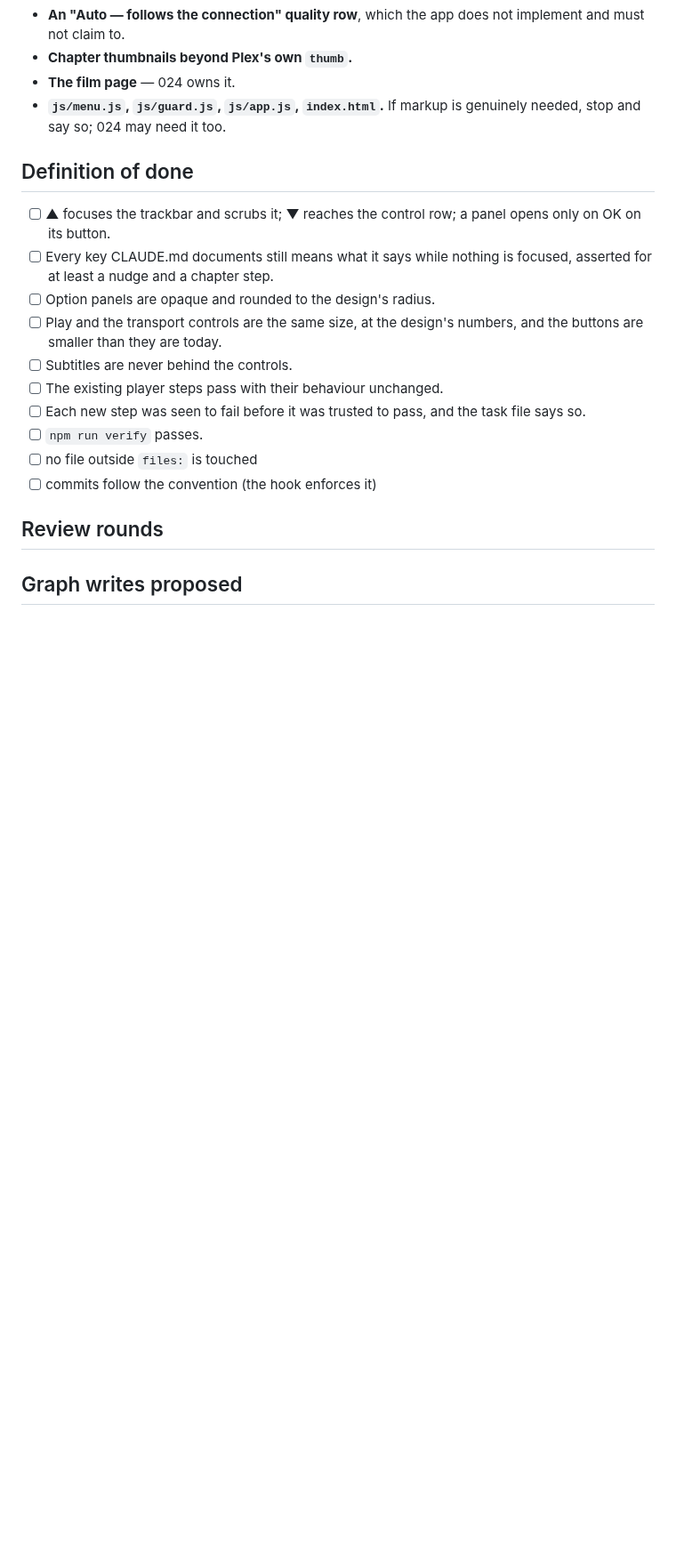
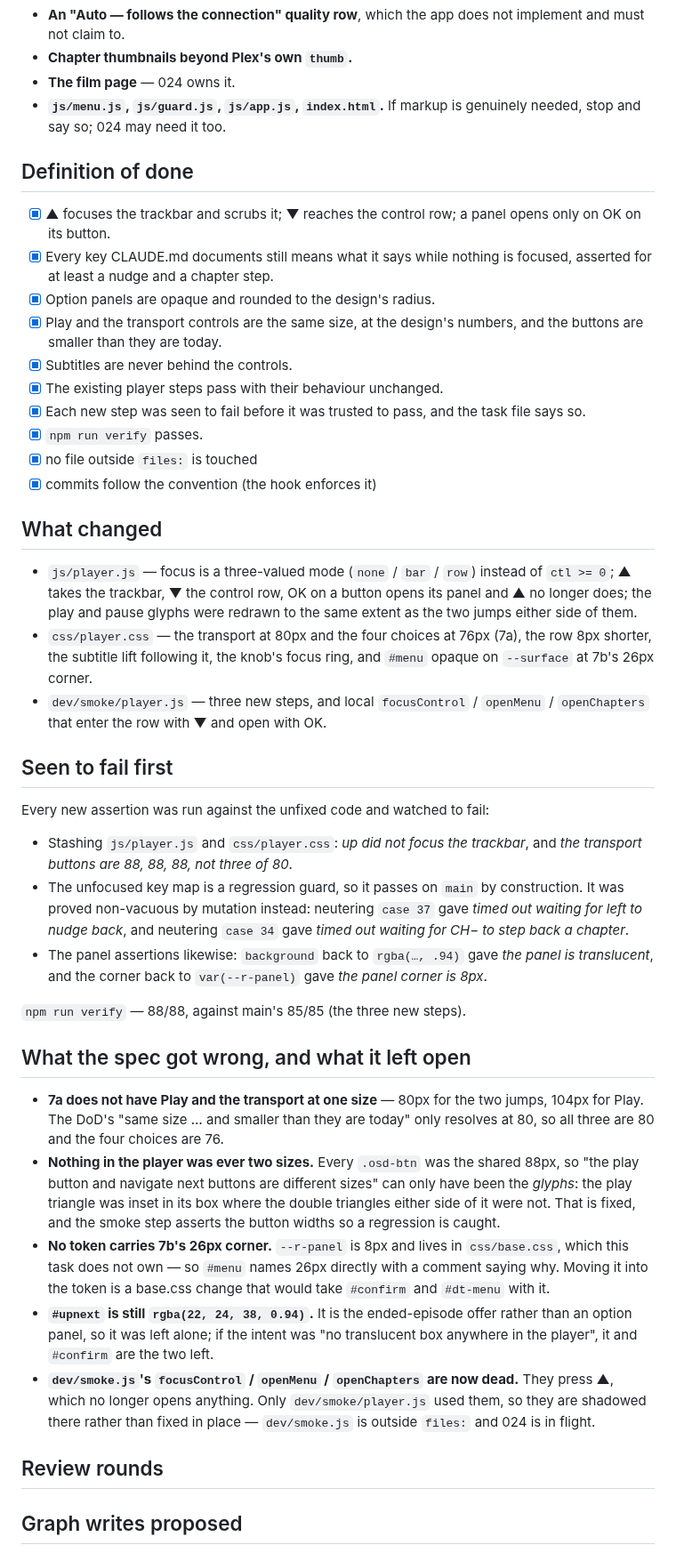
Before and after one commit to StuCM/Reflex, a Markdown page: .claude/tasks/025-the-player-matches-the-design.md, the part around one of its changes. Shown at 89% size. GitHub-like rendering; blank space fills up the shorter version.

Commit message:
docs(crew): record 025 for review

```diff
--- a/.claude/tasks/025-the-player-matches-the-design.md
+++ b/.claude/tasks/025-the-player-matches-the-design.md
@@ -137,20 +137,70 @@ session that produced this task. Workers must not go digging for more.
   genuinely needed, stop and say so; 024 may need it too.
 
 ## Definition of done
-- [ ] ▲ focuses the trackbar and scrubs it; ▼ reaches the control row; a panel
+- [x] ▲ focuses the trackbar and scrubs it; ▼ reaches the control row; a panel
       opens only on OK on its button.
-- [ ] Every key CLAUDE.md documents still means what it says while nothing is
+- [x] Every key CLAUDE.md documents still means what it says while nothing is
       focused, asserted for at least a nudge and a chapter step.
-- [ ] Option panels are opaque and rounded to the design's radius.
-- [ ] Play and the transport controls are the same size, at the design's
+- [x] Option panels are opaque and rounded to the design's radius.
+- [x] Play and the transport controls are the same size, at the design's
       numbers, and the buttons are smaller than they are today.
-- [ ] Subtitles are never behind the controls.
-- [ ] The existing player steps pass with their behaviour unchanged.
-- [ ] Each new step was seen to fail before it was trusted to pass, and the task
+- [x] Subtitles are never behind the controls.
+- [x] The existing player steps pass with their behaviour unchanged.
+- [x] Each new step was seen to fail before it was trusted to pass, and the task
       file says so.
-- [ ] `npm run verify` passes.
-- [ ] no file outside `files:` is touched
-- [ ] commits follow the convention (the hook enforces it)
+- [x] `npm run verify` passes.
+- [x] no file outside `files:` is touched
+- [x] commits follow the convention (the hook enforces it)
+
+## What changed
+
+- `js/player.js` — focus is a three-valued mode (`none` / `bar` / `row`) instead
+  of `ctl >= 0`; ▲ takes the trackbar, ▼ the control row, OK on a button opens
+  its panel and ▲ no longer does; the play and pause glyphs were redrawn to the
+  same extent as the two jumps either side of them.
+- `css/player.css` — the transport at 80px and the four choices at 76px (7a),
+  the row 8px shorter, the subtitle lift following it, the knob's focus ring,
+  and `#menu` opaque on `--surface` at 7b's 26px corner.
+- `dev/smoke/player.js` — three new steps, and local `focusControl` / `openMenu`
+  / `openChapters` that enter the row with ▼ and open with OK.
+
+## Seen to fail first
+
+Every new assertion was run against the unfixed code and watched to fail:
+
+- Stashing `js/player.js` and `css/player.css`: *up did not focus the
+  trackbar*, and *the transport buttons are 88, 88, 88, not three of 80*.
+- The unfocused key map is a regression guard, so it passes on `main` by
+  construction. It was proved non-vacuous by mutation instead: neutering
+  `case 37` gave *timed out waiting for left to nudge back*, and neutering
+  `case 34` gave *timed out waiting for CH− to step back a chapter*.
+- The panel assertions likewise: `background` back to `rgba(…, .94)` gave *the
+  panel is translucent*, and the corner back to `var(--r-panel)` gave *the panel
+  corner is 8px*.
+
+`npm run verify` — 88/88, against main's 85/85 (the three new steps).
+
+## What the spec got wrong, and what it left open
+
+- **7a does not have Play and the transport at one size** — 80px for the two
+  jumps, 104px for Play. The DoD's "same size … and smaller than they are today"
+  only resolves at 80, so all three are 80 and the four choices are 76.
+- **Nothing in the player was ever two sizes.** Every `.osd-btn` was the shared
+  88px, so "the play button and navigate next buttons are different sizes" can
+  only have been the *glyphs*: the play triangle was inset in its box where the
+  double triangles either side of it were not. That is fixed, and the smoke step
+  asserts the button widths so a regression is caught.
+- **No token carries 7b's 26px corner.** `--r-panel` is 8px and lives in
+  `css/base.css`, which this task does not own — so `#menu` names 26px directly
+  with a comment saying why. Moving it into the token is a base.css change that
+  would take `#confirm` and `#dt-menu` with it.
+- **`#upnext` is still `rgba(22, 24, 38, 0.94)`.** It is the ended-episode offer
+  rather than an option panel, so it was left alone; if the intent was "no
+  translucent box anywhere in the player", it and `#confirm` are the two left.
+- **`dev/smoke.js`'s `focusControl` / `openMenu` / `openChapters` are now dead.**
+  They press ▲, which no longer opens anything. Only `dev/smoke/player.js` used
+  them, so they are shadowed there rather than fixed in place — `dev/smoke.js`
+  is outside `files:` and 024 is in flight.
 
 ## Review rounds
 
```
Also changed, not shown: other parts of .claude/tasks/025-the-player-matches-the-design.md (+24 -1 lines).
